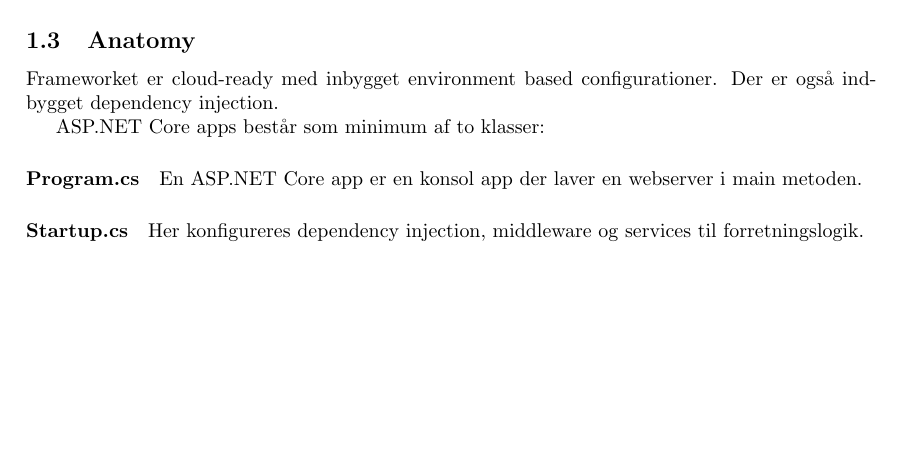
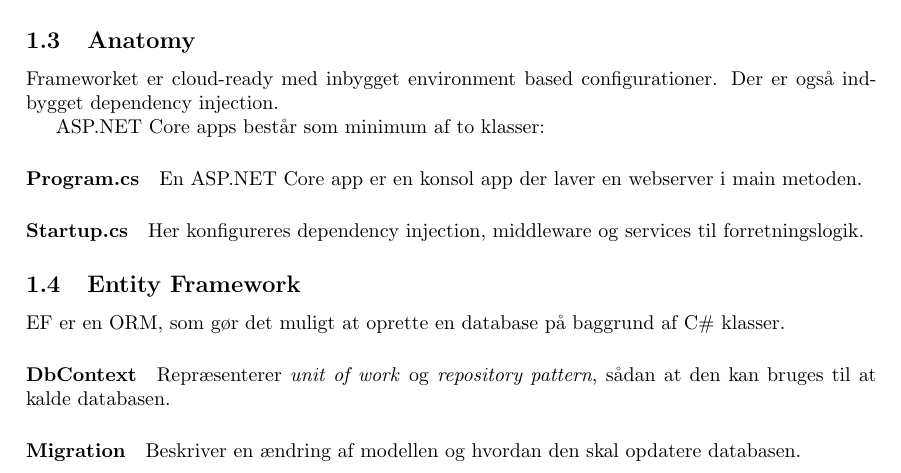
Before and after one commit to bjornnorgaard/ITTWEB, a LaTeX problem sheet (exam/disposition/ITTWEB Disposition.tex, which reads exam/disposition/docs/spm1/main.tex): part of page 4 of 9, cut so that both start at the same text, the shorter picture padded with empty space. Compiled offline with pdfLaTeX.

Commit message:
Added stuff about EF

```diff
--- a/exam/disposition/docs/spm1/main.tex
+++ b/exam/disposition/docs/spm1/main.tex
@@ -27,3 +27,11 @@
 
 \paragraph{Startup.cs}
 Her konfigureres dependency injection, middleware og services til forretningslogik.
+
+\subsection{Entity Framework}
+EF er en ORM, som gør det muligt at oprette en database på baggrund af C\# klasser.
+
+\paragraph{DbContext}
+Repræsenterer \textit{unit of work} og \textit{repository pattern}, sådan at den kan bruges til at kalde databasen.
+
+\paragraph{Migration} Beskriver en ændring af modellen og hvordan den skal opdatere databasen.
```
